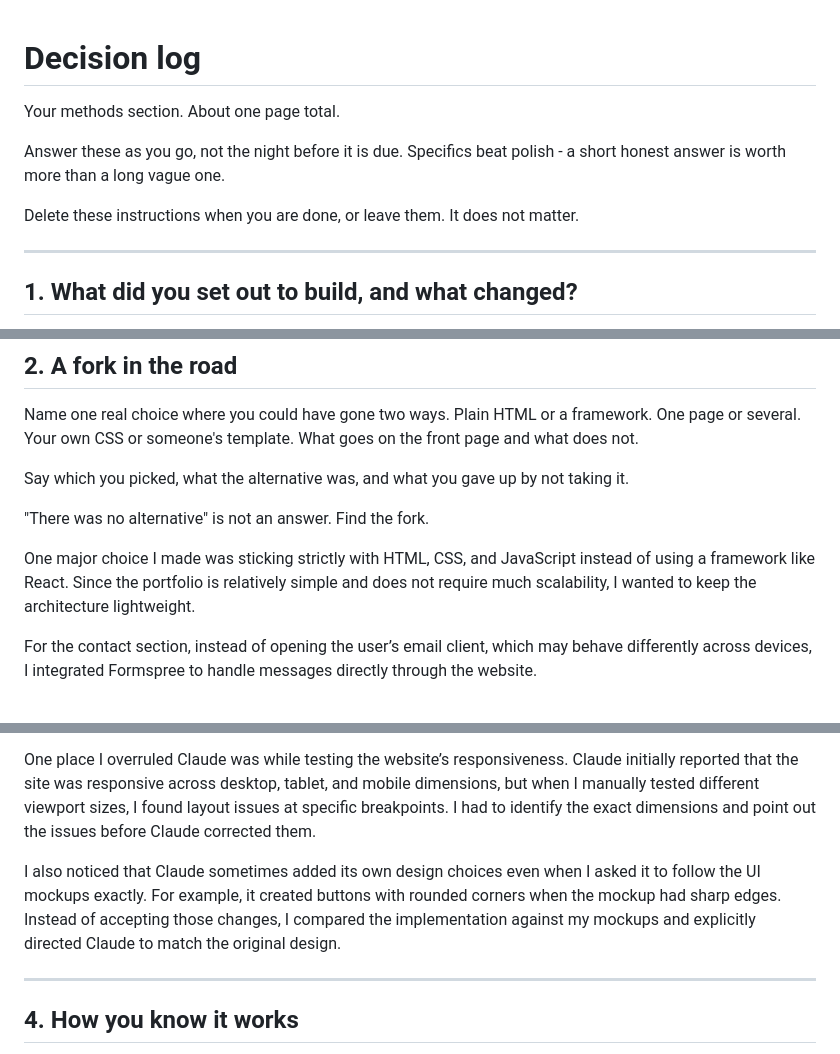
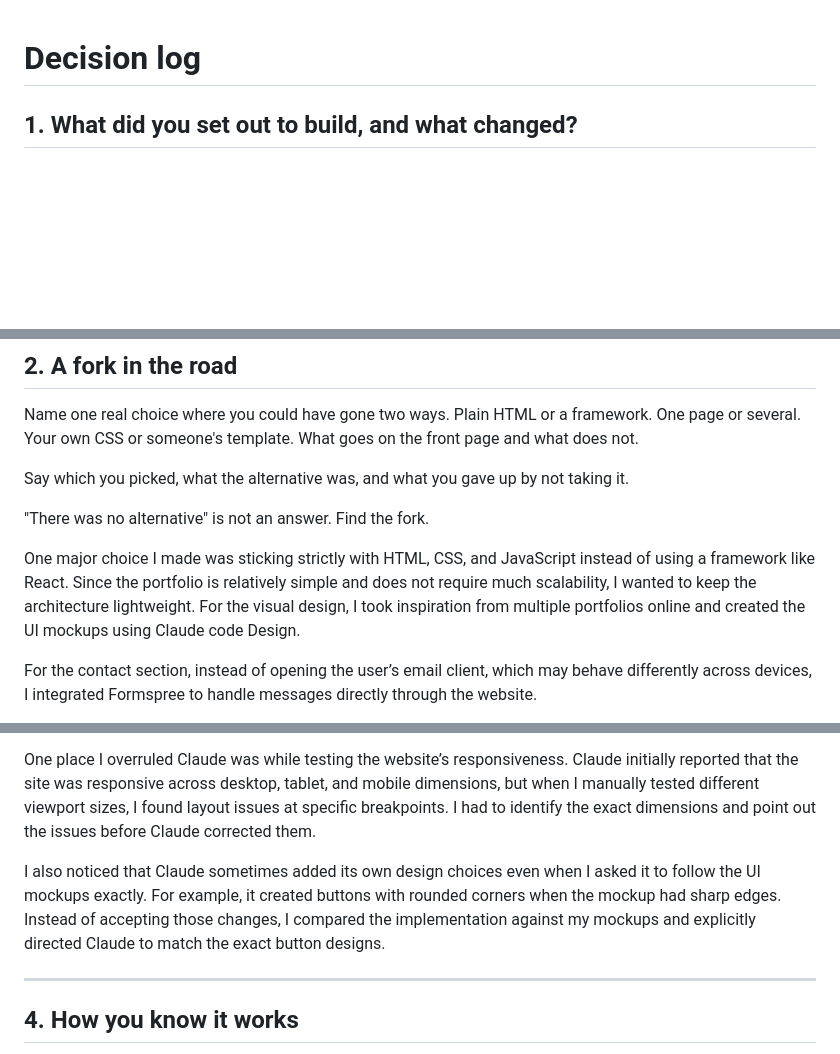
Before and after one commit to VarshaSathiskumar/VarshaSathiskumar.github.io, a Markdown page: DECISIONS.md, 3 parts joined by grey strips. GitHub-like rendering; blank space fills up the shorter version.

Commit message:
edit decisions log

```diff
--- a/DECISIONS.md
+++ b/DECISIONS.md
@@ -1,13 +1,4 @@
 # Decision log
-
-Your methods section. About one page total.
-
-Answer these as you go, not the night before it is due.
-Specifics beat polish - a short honest answer is worth more than a long vague one.
-
-Delete these instructions when you are done, or leave them. It does not matter.
-
----
 
 ## 1. What did you set out to build, and what changed?
 
@@ -30,7 +21,7 @@ Say which you picked, what the alternative was, and what you gave up by not taki
 
 "There was no alternative" is not an answer. Find the fork.
 
-One major choice I made was sticking strictly with HTML, CSS, and JavaScript instead of using a framework like React. Since the portfolio is relatively simple and does not require much scalability, I wanted to keep the architecture lightweight.
+One major choice I made was sticking strictly with HTML, CSS, and JavaScript instead of using a framework like React. Since the portfolio is relatively simple and does not require much scalability, I wanted to keep the architecture lightweight. For the visual design, I took inspiration from multiple portfolios online and created the UI mockups using Claude code Design.
 
 For the contact section, instead of opening the user’s email client, which may behave differently across devices, I integrated Formspree to handle messages directly through the website.
 
@@ -50,7 +41,7 @@ defend when you record your video.
 
 One place I overruled Claude was while testing the website’s responsiveness. Claude initially reported that the site was responsive across desktop, tablet, and mobile dimensions, but when I manually tested different viewport sizes, I found layout issues at specific breakpoints. I had to identify the exact dimensions and point out the issues before Claude corrected them.
 
-I also noticed that Claude sometimes added its own design choices even when I asked it to follow the UI mockups exactly. For example, it created buttons with rounded corners when the mockup had sharp edges. Instead of accepting those changes, I compared the implementation against my mockups and explicitly directed Claude to match the original design.
+I also noticed that Claude sometimes added its own design choices even when I asked it to follow the UI mockups exactly. For example, it created buttons with rounded corners when the mockup had sharp edges. Instead of accepting those changes, I compared the implementation against my mockups and explicitly directed Claude to match the exact button designs.
 
 ---
 
```
Also changed, not shown: other parts of DECISIONS.md (+1 -1 lines).
